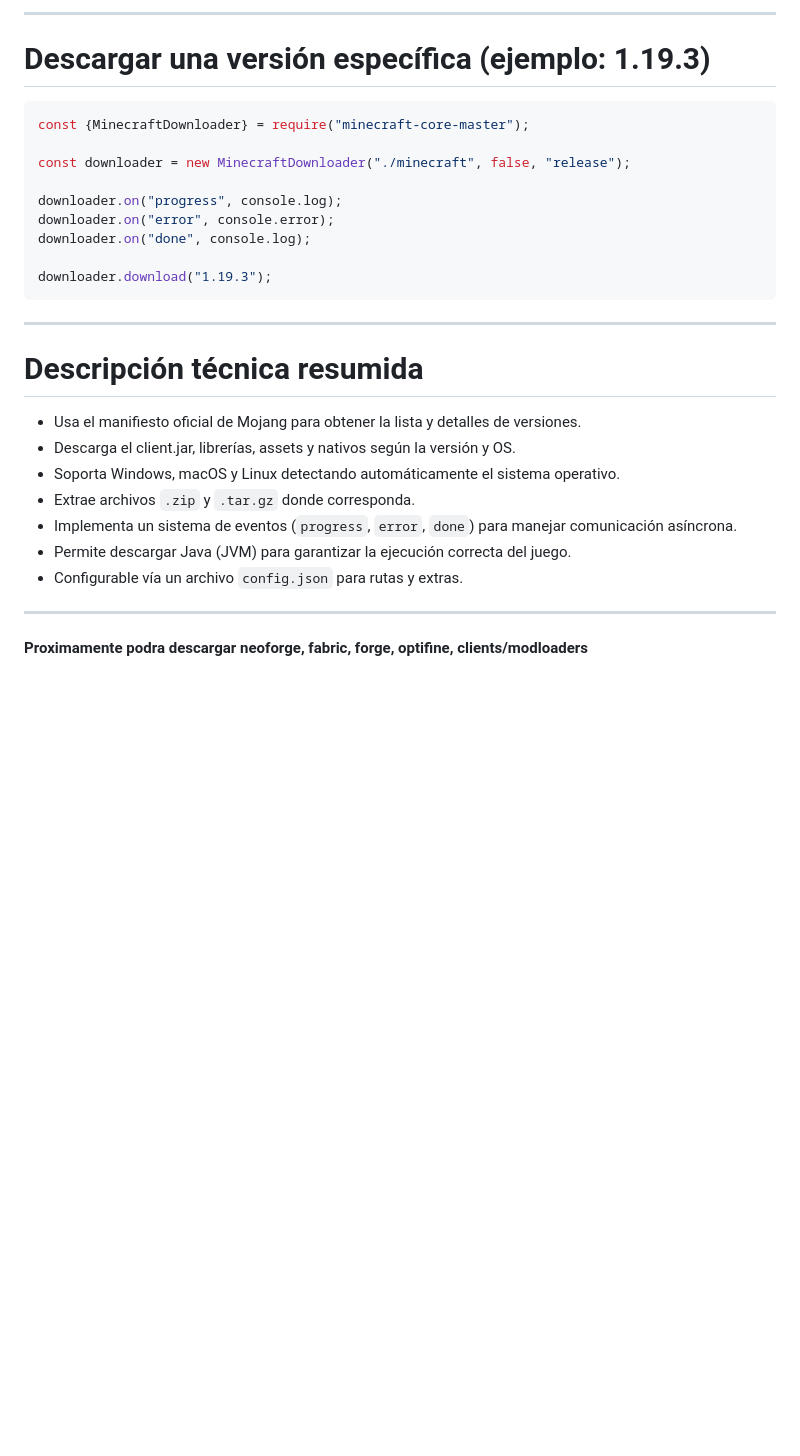
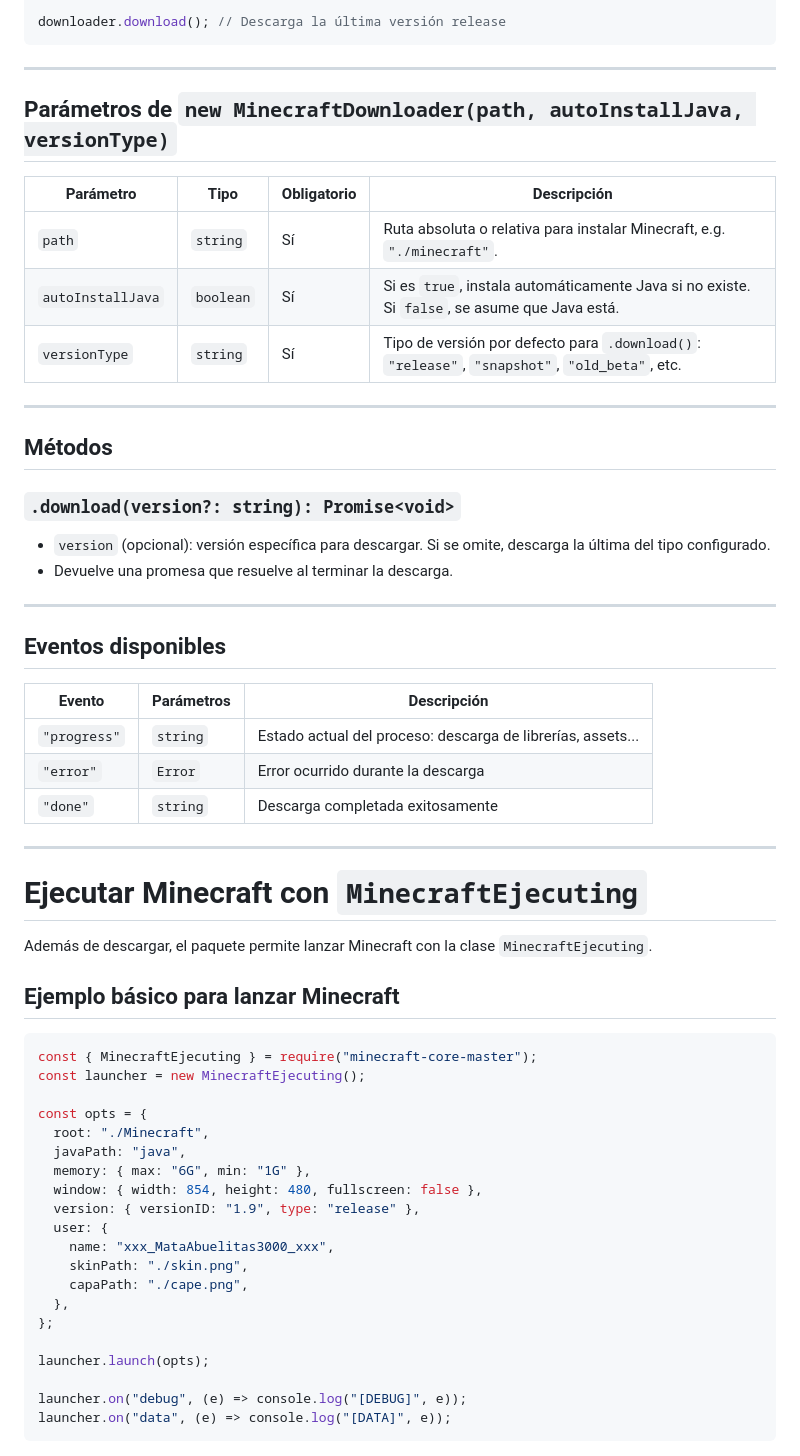
Before and after one commit to NovaStepStudios/Minecraft-Core-Master, a Markdown page: README.md, the part around one of its changes. GitHub-like rendering; blank space fills up the shorter version.

````diff
--- a/README.md
+++ b/README.md
@@ -80,30 +32,63 @@ Puedes escuchar estos eventos usando `.on(event, callback)`:
----
-
-# Descargar una versión específica (ejemplo: 1.19.3)
-
-```js
-const {MinecraftDownloader} = require("minecraft-core-master");
-
-const downloader = new MinecraftDownloader("./minecraft", false, "release");
-
-downloader.on("progress", console.log);
-downloader.on("error", console.error);
-downloader.on("done", console.log);
-
-downloader.download("1.19.3");
+downloader.download(); // Descarga la última versión release
 ```
 
 ---
 
-# Descripción técnica resumida
+## Parámetros de `new MinecraftDownloader(path, autoInstallJava, versionType)`
 
-* Usa el manifiesto oficial de Mojang para obtener la lista y detalles de versiones.
-* Descarga el client.jar, librerías, assets y nativos según la versión y OS.
-* Soporta Windows, macOS y Linux detectando automáticamente el sistema operativo.
-* Extrae archivos `.zip` y `.tar.gz` donde corresponda.
-* Implementa un sistema de eventos (`progress`, `error`, `done`) para manejar comunicación asíncrona.
-* Permite descargar Java (JVM) para garantizar la ejecución correcta del juego.
-* Configurable vía un archivo `config.json` para rutas y extras.
+| Parámetro         | Tipo      | Obligatorio | Descripción                                                                                   |
+| ----------------- | --------- | ----------- | --------------------------------------------------------------------------------------------- |
+| `path`            | `string`  | Sí          | Ruta absoluta o relativa para instalar Minecraft, e.g. `"./minecraft"`.                       |
+| `autoInstallJava` | `boolean` | Sí          | Si es `true`, instala automáticamente Java si no existe. Si `false`, se asume que Java está.  |
+| `versionType`     | `string`  | Sí          | Tipo de versión por defecto para `.download()`: `"release"`, `"snapshot"`, `"old_beta"`, etc. |
 
 ---
-#### Proximamente podra descargar neoforge, fabric, forge, optifine, clients/modloaders
+
+## Métodos
+
+### `.download(version?: string): Promise<void>`
+
+* `version` (opcional): versión específica para descargar. Si se omite, descarga la última del tipo configurado.
+* Devuelve una promesa que resuelve al terminar la descarga.
+
+---
+
+## Eventos disponibles
+
+| Evento       | Parámetros | Descripción                                                 |
+| ------------ | ---------- | ----------------------------------------------------------- |
+| `"progress"` | `string`   | Estado actual del proceso: descarga de librerías, assets... |
+| `"error"`    | `Error`    | Error ocurrido durante la descarga                          |
+| `"done"`     | `string`   | Descarga completada exitosamente                            |
+
+---
+
+# Ejecutar Minecraft con `MinecraftEjecuting`
+
+Además de descargar, el paquete permite lanzar Minecraft con la clase `MinecraftEjecuting`.
+
+## Ejemplo básico para lanzar Minecraft
+
+```js
+const { MinecraftEjecuting } = require("minecraft-core-master");
+const launcher = new MinecraftEjecuting();
+
+const opts = {
+  root: "./Minecraft",
+  javaPath: "java",
+  memory: { max: "6G", min: "1G" },
+  window: { width: 854, height: 480, fullscreen: false },
+  version: { versionID: "1.9", type: "release" },
+  user: {
+    name: "xxx_MataAbuelitas3000_xxx",
+    skinPath: "./skin.png",
+    capaPath: "./cape.png",
+  },
+};
+
+launcher.launch(opts);
+
+launcher.on("debug", (e) => console.log("[DEBUG]", e));
+launcher.on("data", (e) => console.log("[DATA]", e));
+```
+
````
Also changed, not shown: other parts of README.md (+51 -61 lines).
